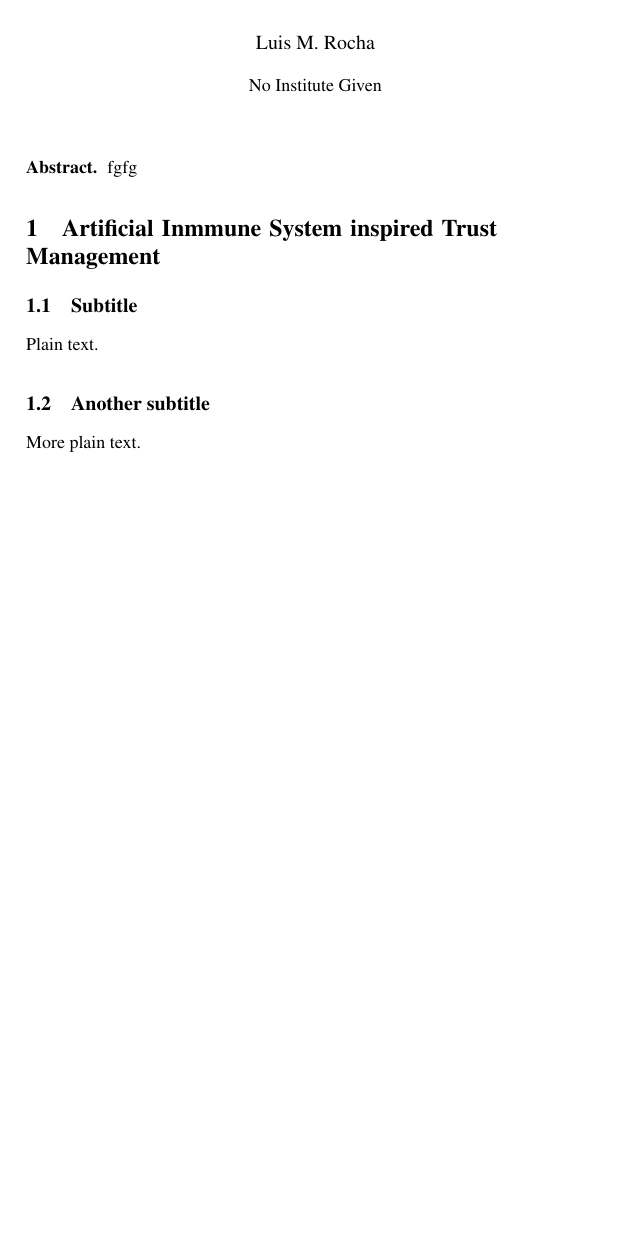
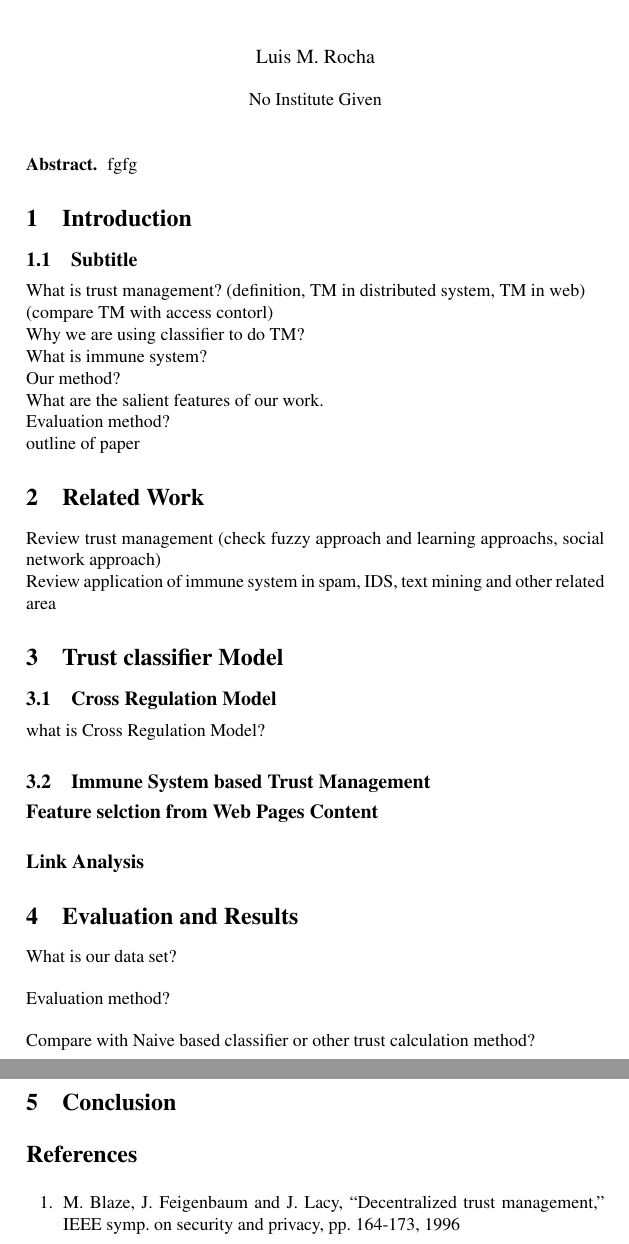
Before and after one commit to xzhou/aistrust, a LaTeX paper (paper/document.tex): part of the page before the commit and two parts of pages 1 and 2 of 2 after it, the two joined at a grey line, cut so that both start at the same text, the shorter picture padded with empty space. Compiled offline with pdfLaTeX.

Commit message:
add outline

```diff
--- a/paper/document.tex
+++ b/paper/document.tex
@@ -50,15 +50,60 @@
 
 
 
-\section{Artificial Inmmune System inspired Trust Management}
+\section{Introduction}
 
 \subsection{Subtitle}
 
-Plain text.
 
-\subsection{Another subtitle}
-
-More plain text.
+What is trust management?
+(definition,  TM in distributed system,  TM in web)\\
+(compare TM with access contorl)\\
+Why we are using classifier to do TM?\\
+What is immune system?\\
+Our method?\\
+What are the salient features of our work.\\
+Evaluation method? \\
+outline of paper
 
 
+
+
+\section{Related Work}
+
+
+Review trust management (check fuzzy approach and learning approachs, social network approach)\\
+Review application of  immune system in spam, IDS, text mining and other related area
+
+
+\section{Trust classifier Model }
+
+\subsection{Cross Regulation Model}
+what is Cross Regulation Model?
+\subsection{Immune System based Trust Management}
+
+\subsubsection{Feature selction from Web Pages Content}
+
+\subsubsection{Link Analysis}
+
+\section{Evaluation and Results}
+What is our data set? \\
+
+Evaluation method?\\
+
+Compare with Naive based classifier or other trust calculation method?\\
+
+\section{Conclusion}
+
+%\begin{acknowledgement}
+%A special thanks to Al and Fillipo for his guidance and assistance, for helpful discussion, and data %set.
+%\end{acknowledgement}
+%
+
+\begin{thebibliography}{99.}%
+\bibitem{blaze}M. Blaze, J. Feigenbaum and J. Lacy, “Decentralized trust management,” IEEE
+symp. on security and privacy, pp. 164-173, 1996
+
+
+\end{thebibliography}
+
 \end{document}
```
